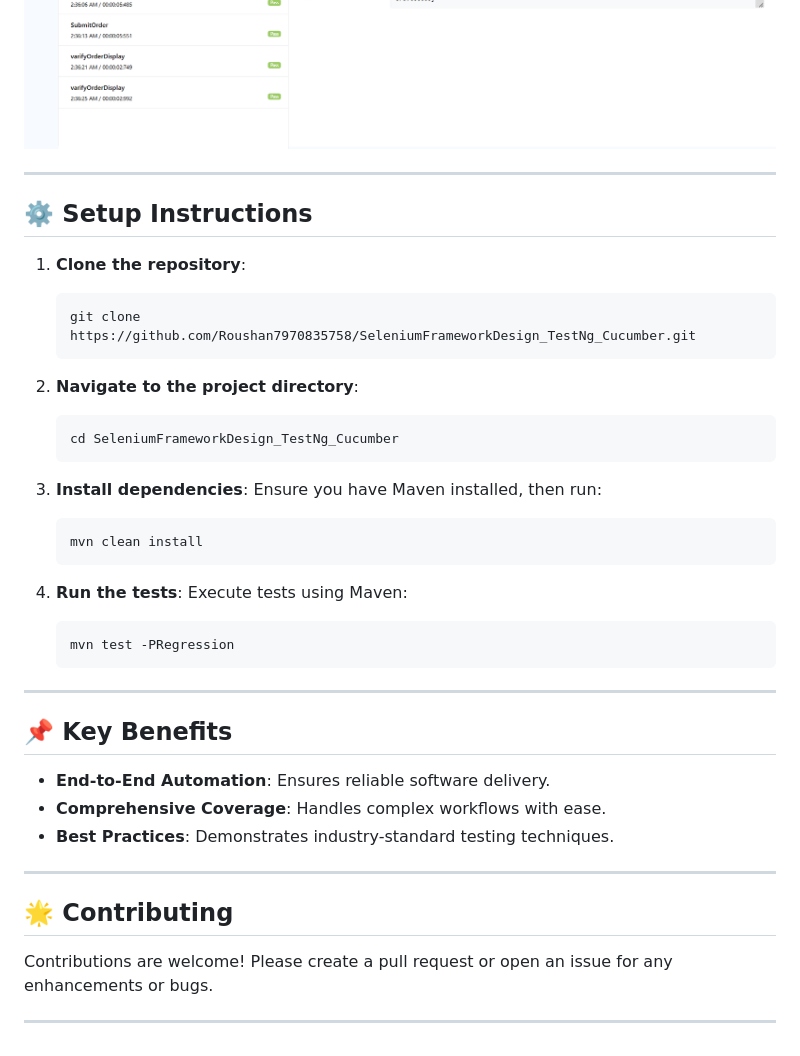
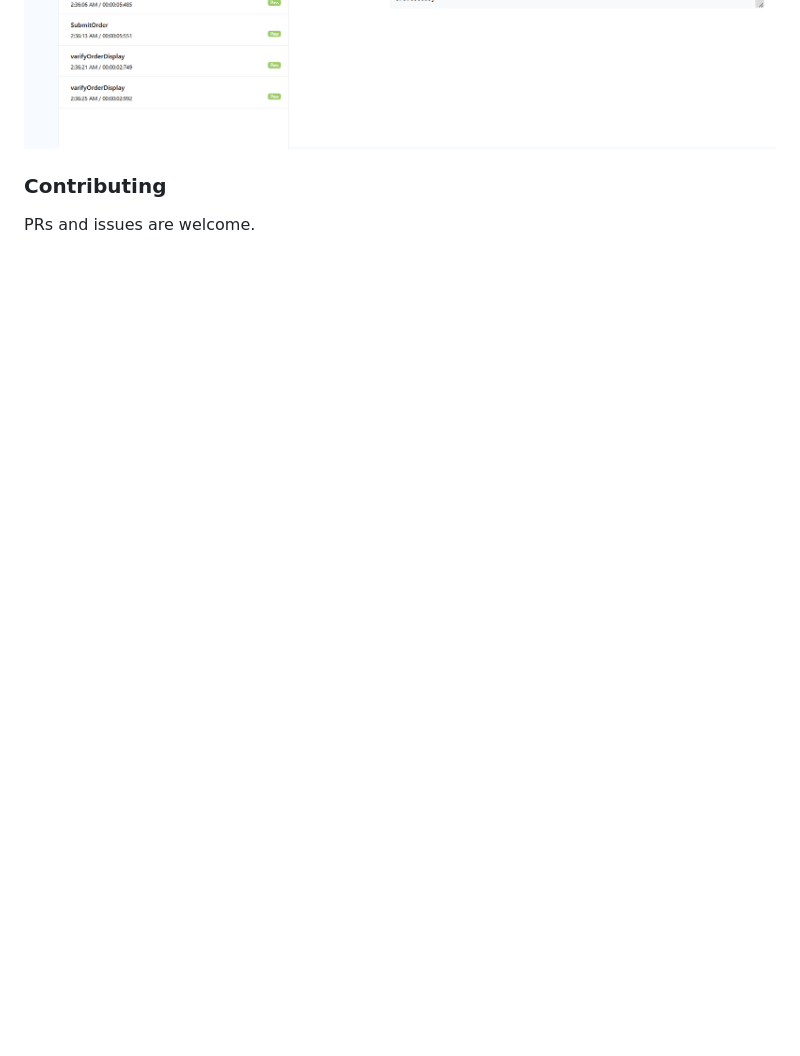
Before and after one commit to Roushan7970835758/SeleniumFrameworkDesign_TestNg_Cucumber, a Markdown page: README.md, the part around one of its changes. Drawn GitHub-style; blank space fills up the shorter version.

````diff
--- a/README.md
+++ b/README.md
@@ -101,44 +100,5 @@ pom.xml
 ![Alt text](Screenshot1.png)
 ![Alt text](Screenshot2.png)
 
----
-
-## ⚙️ **Setup Instructions**
-
-1. **Clone the repository**:
-   ```bash
-   git clone https://github.com/Roushan7970835758/SeleniumFrameworkDesign_TestNg_Cucumber.git
-   ```
-
-2. **Navigate to the project directory**:
-   ```bash
-   cd SeleniumFrameworkDesign_TestNg_Cucumber
-   ```
-
-3. **Install dependencies**:
-   Ensure you have Maven installed, then run:
-   ```bash
-   mvn clean install
-   ```
-
-4. **Run the tests**:
-   Execute tests using Maven:
-   ```bash
-   mvn test -PRegression
-   ```
-
----
-
-## 📌 **Key Benefits**
-
-- **End-to-End Automation**: Ensures reliable software delivery.
-- **Comprehensive Coverage**: Handles complex workflows with ease.
-- **Best Practices**: Demonstrates industry-standard testing techniques.
-
----
-
-## 🌟 **Contributing**
-
-Contributions are welcome! Please create a pull request or open an issue for any enhancements or bugs.
-
----
+### Contributing
+PRs and issues are welcome.
````
Also changed, not shown: other parts of README.md (+79 -80 lines).
